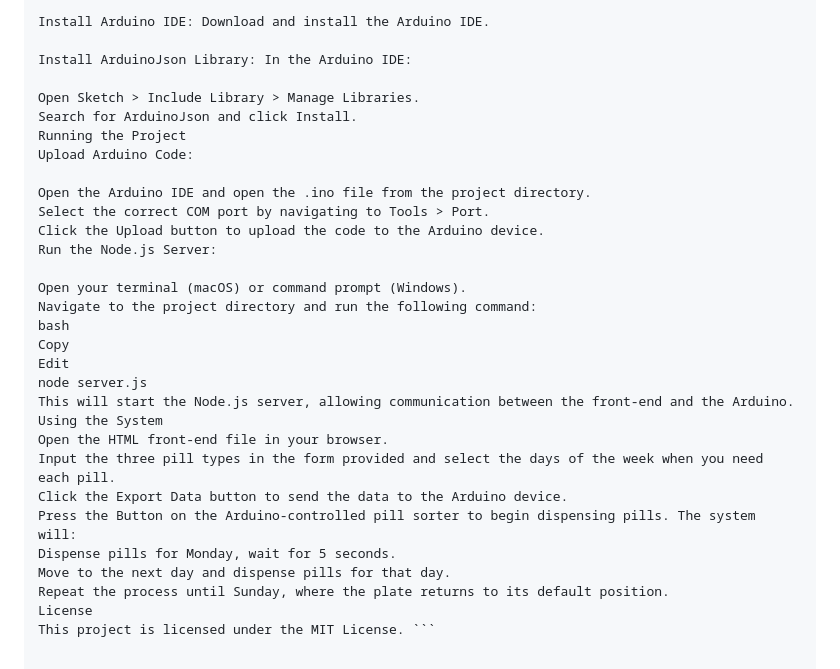
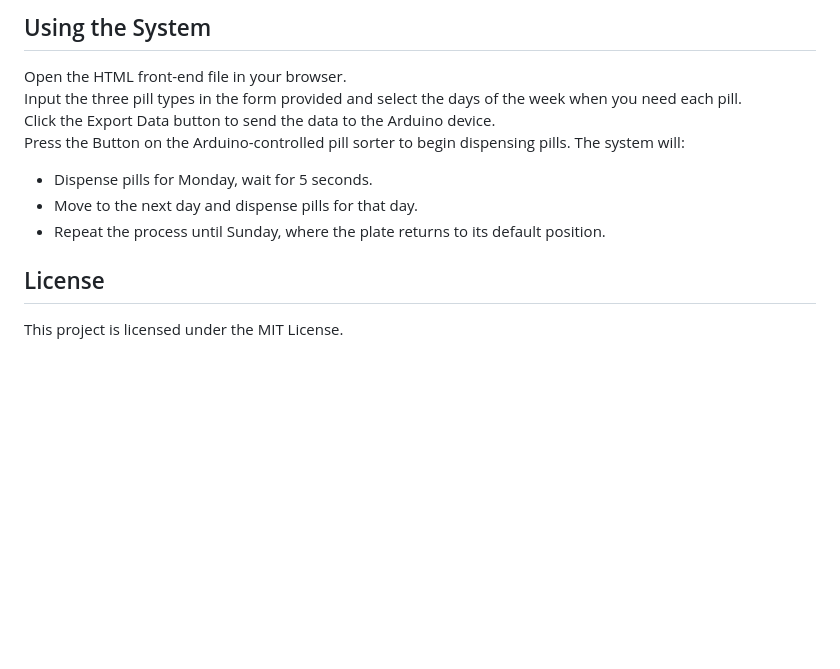
Before and after one commit to connorlabianco/pill-sorting, a Markdown page: README.md, the part around one of its changes. Rendered like a GitHub page; blank space fills up the shorter version.

````diff
--- a/README.md
+++ b/README.md
@@ -62,32 +64,12 @@ Install C++ Compiler: Install Visual Studio from here. During the installation,
 
-Install Arduino IDE: Download and install the Arduino IDE.
+## Using the System
+ Open the HTML front-end file in your browser.
+ Input the three pill types in the form provided and select the days of the week when you need each pill.
+ Click the Export Data button to send the data to the Arduino device.
+ Press the Button on the Arduino-controlled pill sorter to begin dispensing pills. The system will:
+- Dispense pills for Monday, wait for 5 seconds.
+- Move to the next day and dispense pills for that day.
+- Repeat the process until Sunday, where the plate returns to its default position.
 
-Install ArduinoJson Library: In the Arduino IDE:
-
-Open Sketch > Include Library > Manage Libraries.
-Search for ArduinoJson and click Install.
-Running the Project
-Upload Arduino Code:
-
-Open the Arduino IDE and open the .ino file from the project directory.
-Select the correct COM port by navigating to Tools > Port.
-Click the Upload button to upload the code to the Arduino device.
-Run the Node.js Server:
-
-Open your terminal (macOS) or command prompt (Windows).
-Navigate to the project directory and run the following command:
-bash
-Copy
-Edit
-node server.js
-This will start the Node.js server, allowing communication between the front-end and the Arduino.
-Using the System
-Open the HTML front-end file in your browser.
-Input the three pill types in the form provided and select the days of the week when you need each pill.
-Click the Export Data button to send the data to the Arduino device.
-Press the Button on the Arduino-controlled pill sorter to begin dispensing pills. The system will:
-Dispense pills for Monday, wait for 5 seconds.
-Move to the next day and dispense pills for that day.
-Repeat the process until Sunday, where the plate returns to its default position.
-License
-This project is licensed under the MIT License. ```
+## License
+This project is licensed under the MIT License.
````
Also changed, not shown: other parts of README.md (+50 -48 lines).
